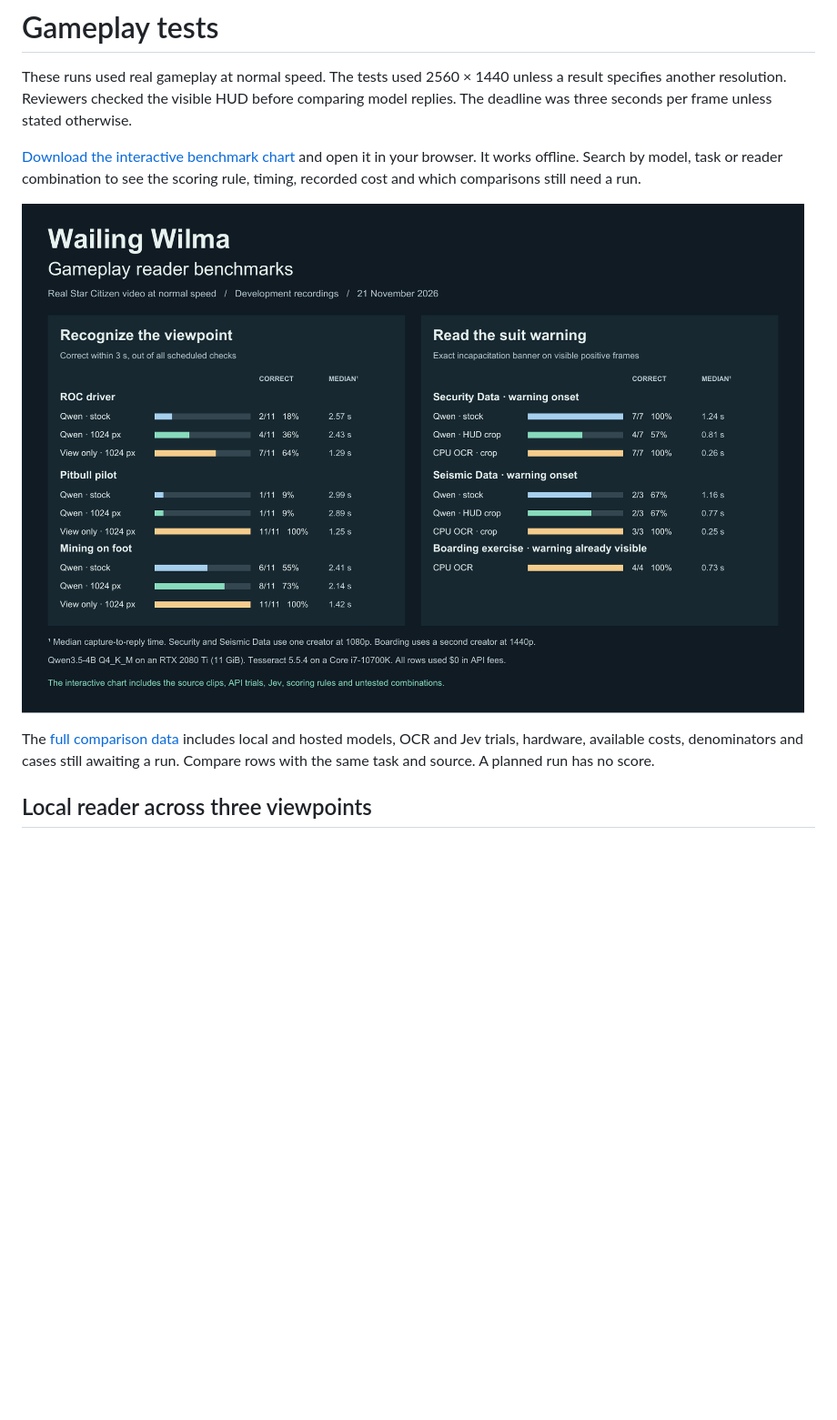
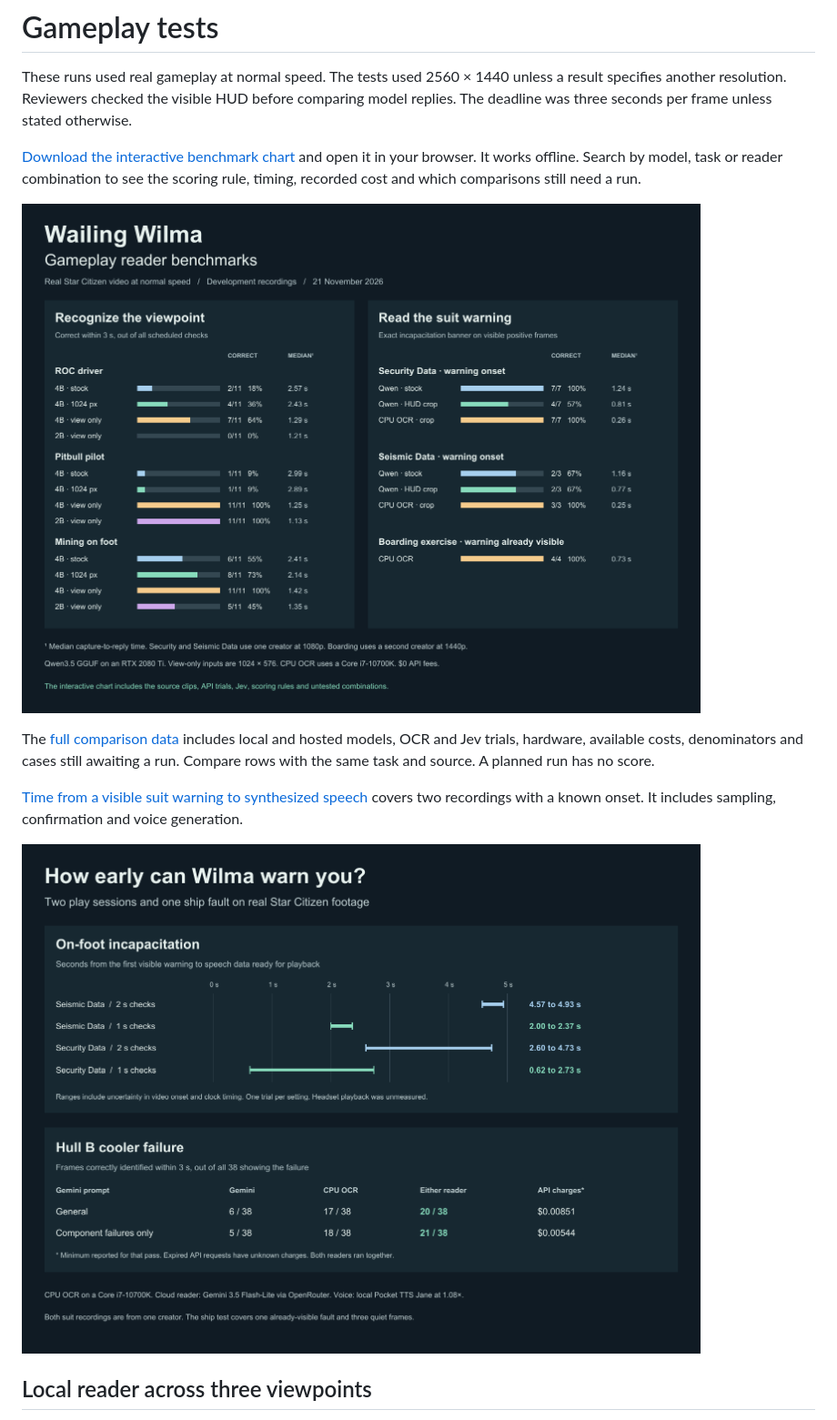
Before and after one commit to Fowlplaychiken/Wailing-Wilma, a Markdown page: docs/gameplay-tests.md, the part around one of its changes. Shown at 91% size. Rendered like a GitHub page; pictures changed too: docs/reader-overview.png, docs/warning-performance.png (added); blank space fills up the shorter version.

Commit message:
Compare stock readers, hosted OCR combinations and time to speech

```diff
--- a/docs/gameplay-tests.md
+++ b/docs/gameplay-tests.md
@@ -7,6 +7,10 @@ These runs used real gameplay at normal speed. The tests used 2560 × 1440 unles
 ![Paired tests on an RTX 2080 Ti and Core i7-10700K. A smaller image helped the local model recognize some viewpoints. CPU OCR read a specific suit banner faster in both tested recordings.](https://raw.githubusercontent.com/Fowlplaychiken/Wailing-Wilma/NewRepo/docs/reader-overview.png)
 
 The [full comparison data](https://github.com/Fowlplaychiken/Wailing-Wilma/blob/NewRepo/docs/reader-trials.csv) includes local and hosted models, OCR and Jev trials, hardware, available costs, denominators and cases still awaiting a run. Compare rows with the same task and source. A planned run has no score.
+
+[Time from a visible suit warning to synthesized speech](warning-delivery.md) covers two recordings with a known onset. It includes sampling, confirmation and voice generation.
+
+![Time from an on-foot warning to speech data and accuracy of simultaneous Gemini and OCR on a ship fault.](warning-performance.png)
 
 ## Local reader across three viewpoints
 
```
Also changed, not shown: other parts of docs/gameplay-tests.md (+29 -1 lines), README.md (+1 -1 lines), docs/warning-delivery.md (added, +23 -0 lines), 2 other files.
